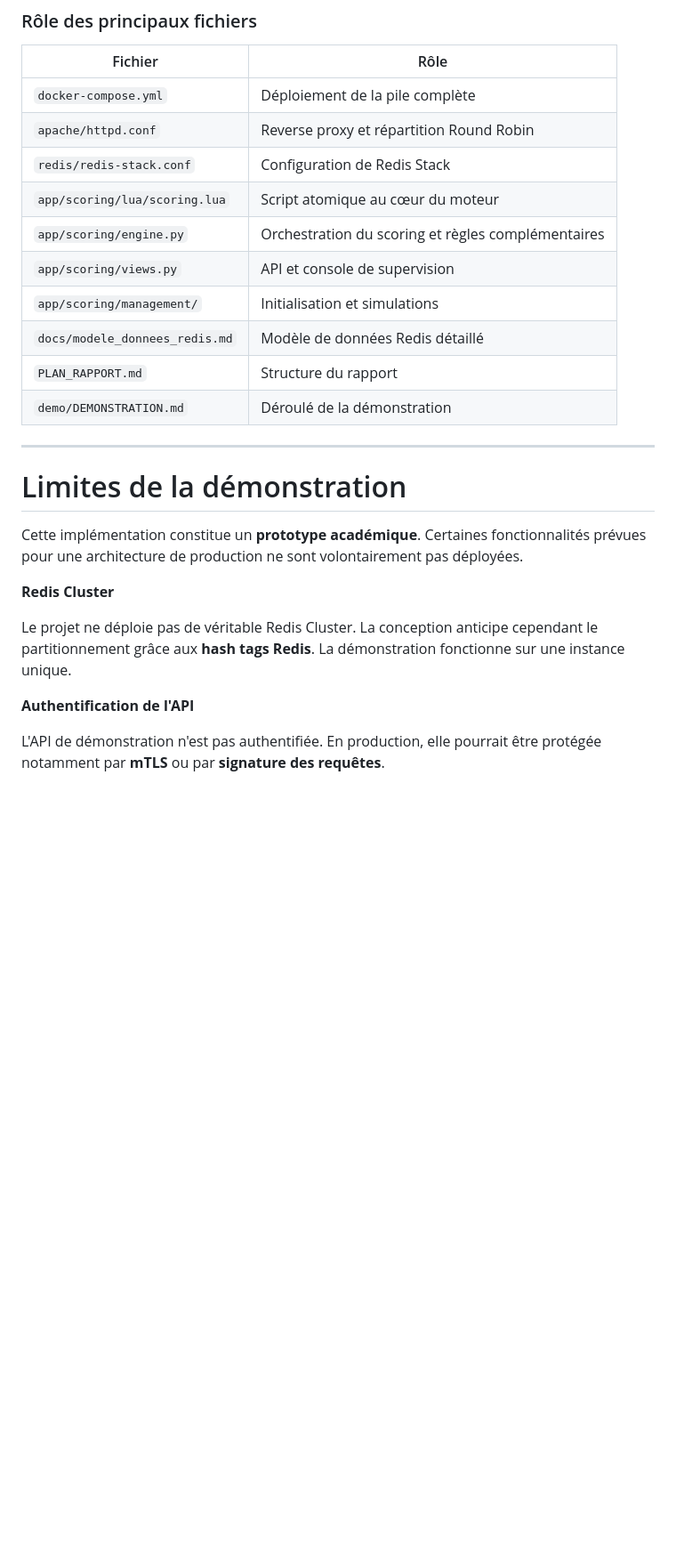
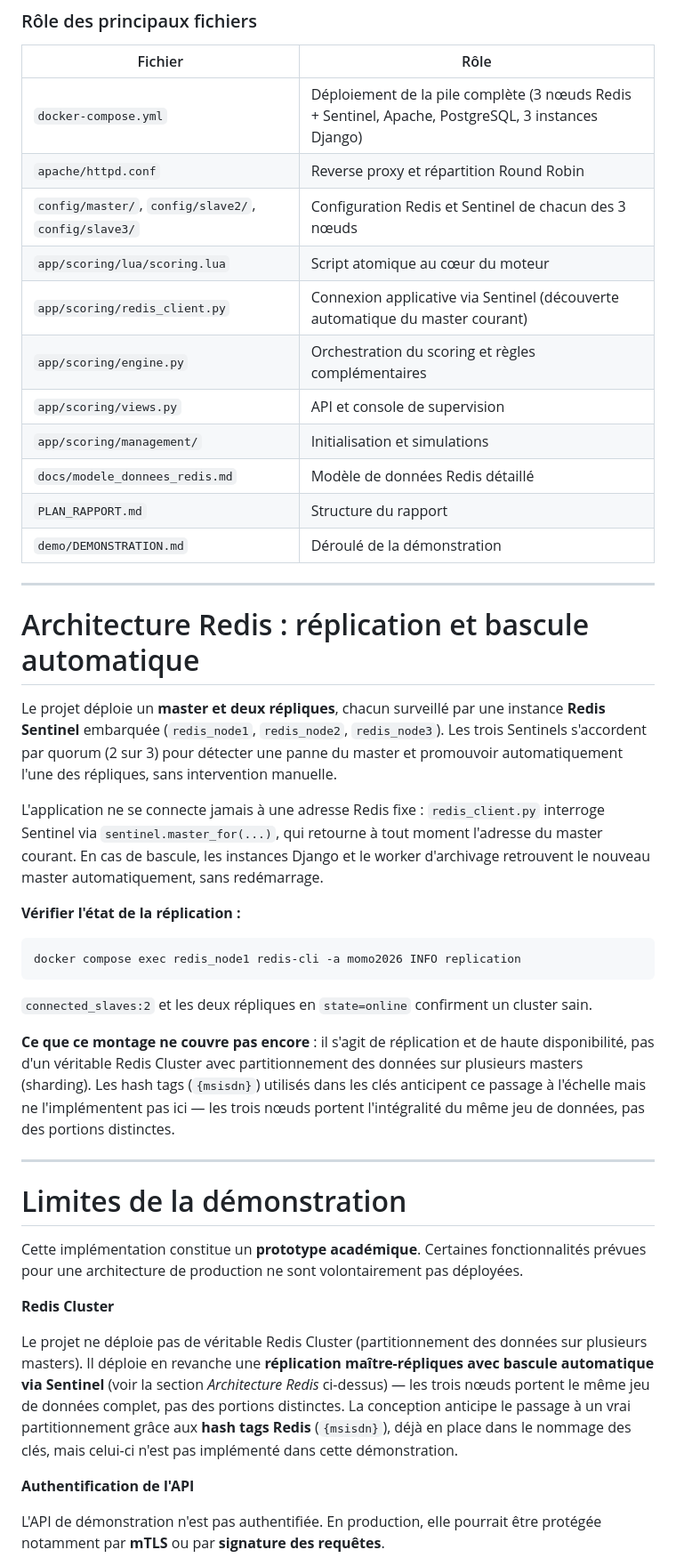
Before and after one commit to Eud15/examen_database_groupe6, a Markdown page: README.md, the part around one of its changes. Shown at 89% size. Rendered like a GitHub page; blank space fills up the shorter version.

````diff
--- a/README.md
+++ b/README.md
@@ -211,10 +220,11 @@ curl -s -X POST http://localhost:8080/v1/transactions \
 
 | Fichier | Rôle |
 |---|---|
-| `docker-compose.yml` | Déploiement de la pile complète |
+| `docker-compose.yml` | Déploiement de la pile complète (3 nœuds Redis + Sentinel, Apache, PostgreSQL, 3 instances Django) |
 | `apache/httpd.conf` | Reverse proxy et répartition Round Robin |
-| `redis/redis-stack.conf` | Configuration de Redis Stack |
+| `config/master/`, `config/slave2/`, `config/slave3/` | Configuration Redis et Sentinel de chacun des 3 nœuds |
 | `app/scoring/lua/scoring.lua` | Script atomique au cœur du moteur |
+| `app/scoring/redis_client.py` | Connexion applicative via Sentinel (découverte automatique du master courant) |
 | `app/scoring/engine.py` | Orchestration du scoring et règles complémentaires |
 | `app/scoring/views.py` | API et console de supervision |
 | `app/scoring/management/` | Initialisation et simulations |
@@ -224,13 +234,29 @@ curl -s -X POST http://localhost:8080/v1/transactions \
 
 ---
 
+# Architecture Redis : réplication et bascule automatique
+
+Le projet déploie un **master et deux répliques**, chacun surveillé par une instance **Redis Sentinel** embarquée (`redis_node1`, `redis_node2`, `redis_node3`). Les trois Sentinels s'accordent par quorum (2 sur 3) pour détecter une panne du master et promouvoir automatiquement l'une des répliques, sans intervention manuelle.
+
+L'application ne se connecte jamais à une adresse Redis fixe : `redis_client.py` interroge Sentinel via `sentinel.master_for(...)`, qui retourne à tout moment l'adresse du master courant. En cas de bascule, les instances Django et le worker d'archivage retrouvent le nouveau master automatiquement, sans redémarrage.
+
+**Vérifier l'état de la réplication :**
+```bash
+docker compose exec redis_node1 redis-cli -a momo2026 INFO replication
+```
+`connected_slaves:2` et les deux répliques en `state=online` confirment un cluster sain.
+
+**Ce que ce montage ne couvre pas encore** : il s'agit de réplication et de haute disponibilité, pas d'un véritable Redis Cluster avec partitionnement des données sur plusieurs masters (sharding). Les hash tags (`{msisdn}`) utilisés dans les clés anticipent ce passage à l'échelle mais ne l'implémentent pas ici — les trois nœuds portent l'intégralité du même jeu de données, pas des portions distinctes.
+
+---
+
 #  Limites de la démonstration
 
 Cette implémentation constitue un **prototype académique**. Certaines fonctionnalités prévues pour une architecture de production ne sont volontairement pas déployées.
 
 **Redis Cluster**
 
-Le projet ne déploie pas de véritable Redis Cluster. La conception anticipe cependant le partitionnement grâce aux **hash tags Redis**. La démonstration fonctionne sur une instance unique.
+Le projet ne déploie pas de véritable Redis Cluster (partitionnement des données sur plusieurs masters). Il déploie en revanche une **réplication maître-répliques avec bascule automatique via Sentinel** (voir la section *Architecture Redis* ci-dessus) — les trois nœuds portent le même jeu de données complet, pas des portions distinctes. La conception anticipe le passage à un vrai partitionnement grâce aux **hash tags Redis** (`{msisdn}`), déjà en place dans le nommage des clés, mais celui-ci n'est pas implémenté dans cette démonstration.
 
 **Authentification de l'API**
 
````
Also changed, not shown: other parts of README.md (+15 -6 lines).
